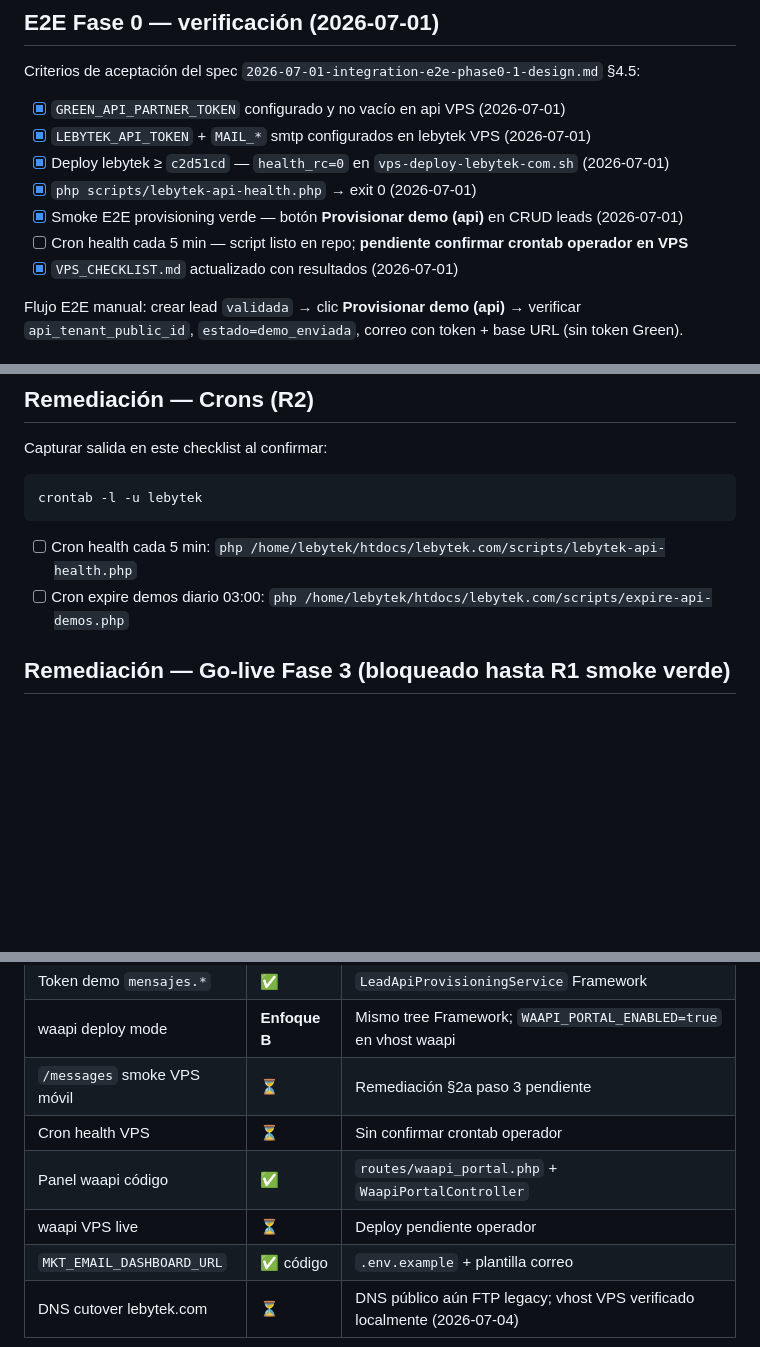
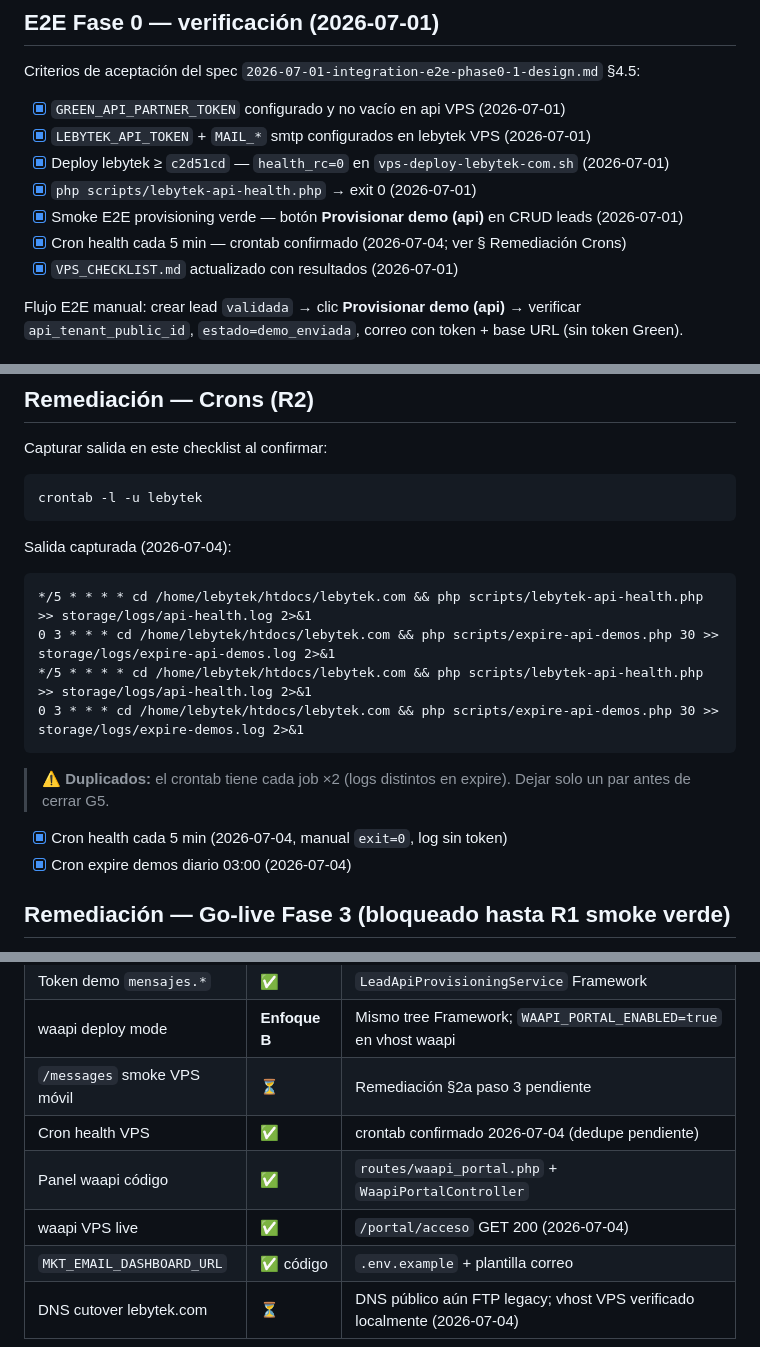
Before and after one commit to Parzival2103/WhatsApiLebytek, a Markdown page: docs/integration/VPS_CHECKLIST.md, 3 parts joined by grey strips. Drawn GitHub-style; blank space fills up the shorter version.

Commit message:
docs(gate): G1 crons installed (health 5m, expire demos 03:00) with crontab -l evidence
Co-Authored-By: Claude Opus 4.8 <noreply@anthropic.com>
Co-authored-by: Cursor <cursoragent@cursor.com>

````diff
--- a/docs/integration/VPS_CHECKLIST.md
+++ b/docs/integration/VPS_CHECKLIST.md
@@ -13,7 +13,7 @@ Criterios de aceptación del spec `2026-07-01-integration-e2e-phase0-1-design.md
 - [x] Deploy lebytek ≥ `c2d51cd` — `health_rc=0` en `vps-deploy-lebytek-com.sh` (2026-07-01)
 - [x] `php scripts/lebytek-api-health.php` → exit 0 (2026-07-01)
 - [x] Smoke E2E provisioning verde — botón **Provisionar demo (api)** en CRUD leads (2026-07-01)
-- [ ] Cron health cada 5 min — script listo en repo; **pendiente confirmar crontab operador en VPS**
+- [x] Cron health cada 5 min — crontab confirmado (2026-07-04; ver § Remediación Crons)
 - [x] `VPS_CHECKLIST.md` actualizado con resultados (2026-07-01)
 
 Flujo E2E manual: crear lead `validada` → clic **Provisionar demo (api)** → verificar `api_tenant_public_id`, `estado=demo_enviada`, correo con token + base URL (sin token Green).
@@ -47,8 +47,19 @@ Capturar salida en este checklist al confirmar:
 crontab -l -u lebytek
 ```
 
-- [ ] Cron health cada 5 min: `php /home/lebytek/htdocs/lebytek.com/scripts/lebytek-api-health.php`
-- [ ] Cron expire demos diario 03:00: `php /home/lebytek/htdocs/lebytek.com/scripts/expire-api-demos.php`
+Salida capturada (2026-07-04):
+
+```
+*/5 * * * * cd /home/lebytek/htdocs/lebytek.com && php scripts/lebytek-api-health.php >> storage/logs/api-health.log 2>&1
+0 3 * * * cd /home/lebytek/htdocs/lebytek.com && php scripts/expire-api-demos.php 30 >> storage/logs/expire-api-demos.log 2>&1
+*/5 * * * * cd /home/lebytek/htdocs/lebytek.com && php scripts/lebytek-api-health.php >> storage/logs/api-health.log 2>&1
+0 3 * * * cd /home/lebytek/htdocs/lebytek.com && php scripts/expire-api-demos.php 30 >> storage/logs/expire-demos.log 2>&1
+```
+
+> ⚠️ **Duplicados:** el crontab tiene cada job ×2 (logs distintos en expire). Dejar solo un par antes de cerrar G5.
+
+- [x] Cron health cada 5 min (2026-07-04, manual `exit=0`, log sin token)
+- [x] Cron expire demos diario 03:00 (2026-07-04)
 
 ## Remediación — Go-live Fase 3 (bloqueado hasta R1 smoke verde)
 
@@ -67,9 +78,9 @@ Auditoría local pre-implementación panel waapi (spec `2026-07-02-integration-p
 | Token demo `mensajes.*` | ✅ | `LeadApiProvisioningService` Framework |
 | waapi deploy mode | **Enfoque B** | Mismo tree Framework; `WAAPI_PORTAL_ENABLED=true` en vhost waapi |
 | `/messages` smoke VPS móvil | ⏳ | Remediación §2a paso 3 pendiente |
-| Cron health VPS | ⏳ | Sin confirmar crontab operador |
+| Cron health VPS | ✅ | crontab confirmado 2026-07-04 (dedupe pendiente) |
 | Panel waapi código | ✅ | `routes/waapi_portal.php` + `WaapiPortalController` |
-| waapi VPS live | ⏳ | Deploy pendiente operador |
+| waapi VPS live | ✅ | `/portal/acceso` GET 200 (2026-07-04) |
 | `MKT_EMAIL_DASHBOARD_URL` | ✅ código | `.env.example` + plantilla correo |
 | DNS cutover lebytek.com | ⏳ | DNS público aún FTP legacy; vhost VPS verificado localmente (2026-07-04) |
 
````
Also changed, not shown: other parts of docs/integration/VPS_CHECKLIST.md (+1 -1 lines).
